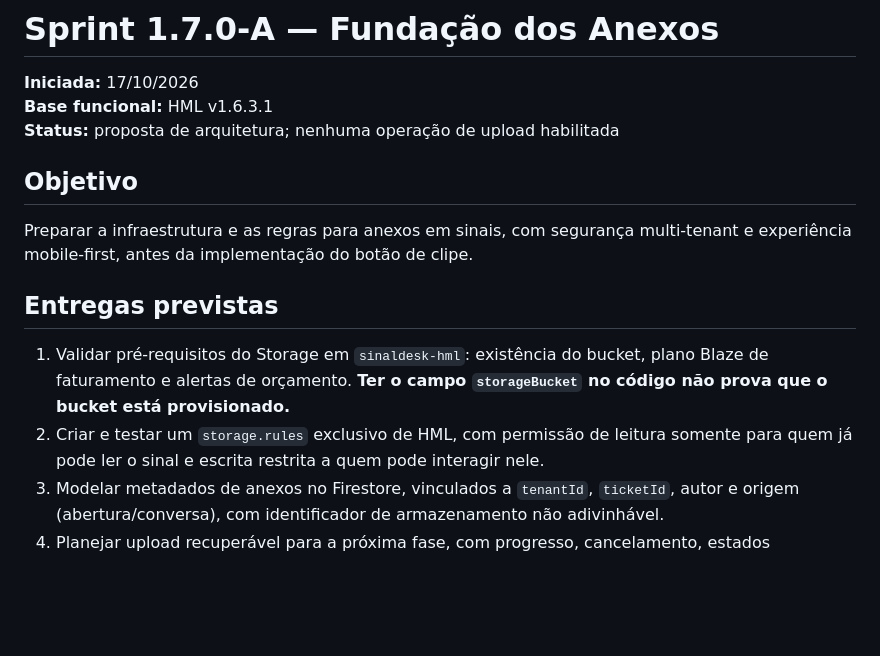
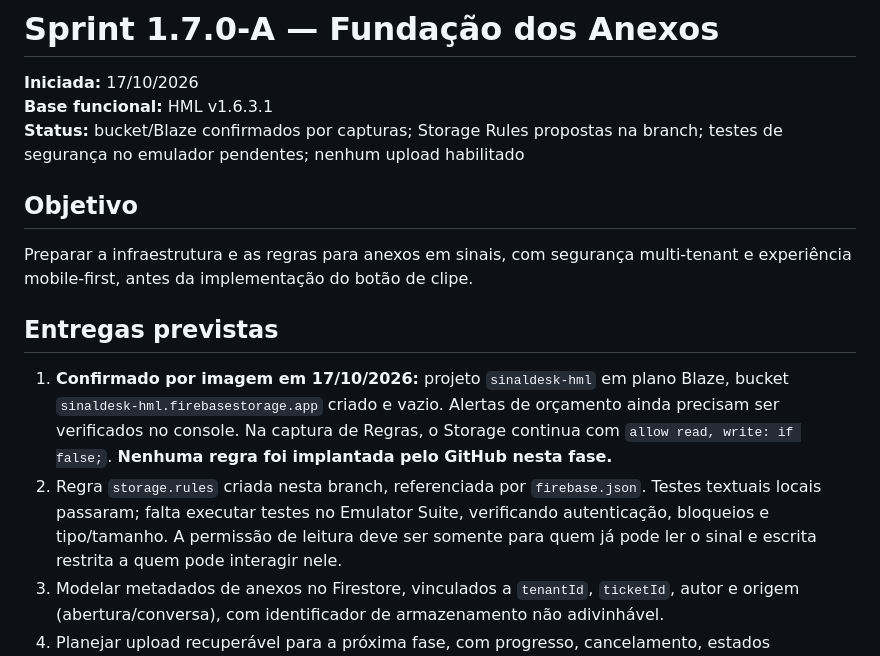
Before and after one commit to Walterudisson/sinal-HML, a Markdown page: docs/sprints/SPRINT-1.7.0-A.md, the part around one of its changes. GitHub-like rendering; blank space fills up the shorter version.

```diff
--- a/docs/sprints/SPRINT-1.7.0-A.md
+++ b/docs/sprints/SPRINT-1.7.0-A.md
@@ -2,17 +2,21 @@
 
 **Iniciada:** 17/10/2026
 **Base funcional:** HML v1.6.3.1
-**Status:** proposta de arquitetura; nenhuma operação de upload habilitada
+**Status:** bucket/Blaze confirmados por capturas; Storage Rules propostas na branch; testes de segurança no emulador pendentes; nenhum upload habilitado
 
 ## Objetivo
 Preparar a infraestrutura e as regras para anexos em sinais, com segurança multi-tenant
 e experiência mobile-first, antes da implementação do botão de clipe.
 
 ## Entregas previstas
-1. Validar pré-requisitos do Storage em `sinaldesk-hml`: existência do bucket, plano Blaze
-   de faturamento e alertas de orçamento. **Ter o campo `storageBucket` no código não prova
-   que o bucket está provisionado.**
-2. Criar e testar um `storage.rules` exclusivo de HML, com permissão de leitura somente
+1. **Confirmado por imagem em 17/10/2026:** projeto `sinaldesk-hml` em plano Blaze,
+   bucket `sinaldesk-hml.firebasestorage.app` criado e vazio. Alertas de orçamento ainda
+   precisam ser verificados no console.
+   Na captura de Regras, o Storage continua com `allow read, write: if false;`.
+   **Nenhuma regra foi implantada pelo GitHub nesta fase.**
+2. Regra `storage.rules` criada nesta branch, referenciada por `firebase.json`.
+   Testes textuais locais passaram; falta executar testes no Emulator Suite, verificando
+   autenticação, bloqueios e tipo/tamanho. A permissão de leitura deve ser somente
    para quem já pode ler o sinal e escrita restrita a quem pode interagir nele.
 3. Modelar metadados de anexos no Firestore, vinculados a `tenantId`, `ticketId`,
    autor e origem (abertura/conversa), com identificador de armazenamento não adivinhável.
```
Also changed, not shown: other parts of docs/sprints/SPRINT-1.7.0-A.md (+38 -0 lines).
